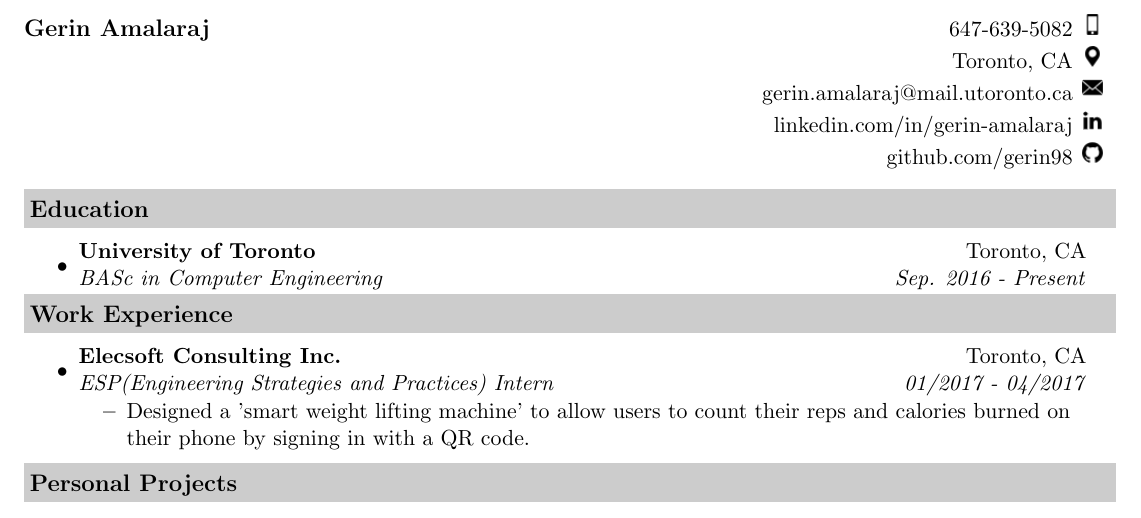
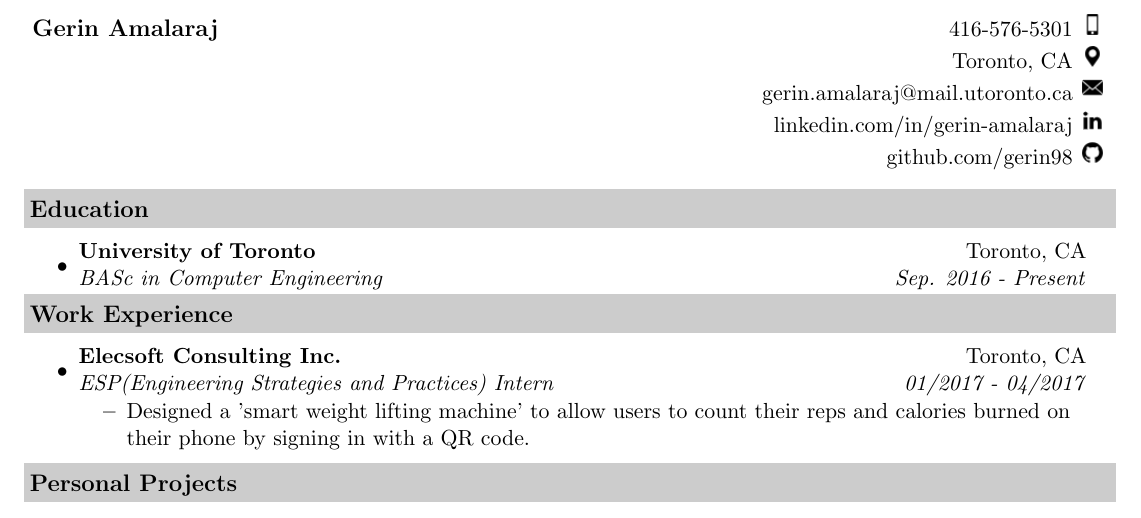
Before and after one commit to gerin98/Gerin_Resume, a LaTeX CV (resume.tex): part of the page, cut so that both start at the same text. Compiled offline with pdfLaTeX.

Commit message:
Update resume.tex

```diff
--- a/resume.tex
+++ b/resume.tex
@@ -39,8 +39,22 @@
 
 \begin{document}
 
+% \begin{center}
+% \begin{tabular}{ c c c }
+%  cell1 & cell2 & cell3 \\
+%  cell4 & cell5 & cell6 \\
+%  cell7 & cell8 & cell9
+% \end{tabular}
+% \end{center}
+
 \begin{tabular*}{7.5in}{l@{\extracolsep{\fill}}r}
-\textbf{\large Gerin Amalaraj}  & 647-639-5082 			  \includegraphics[scale=1]{phone}\\
+\textbf{
+	\large Gerin Amalaraj}
+
+
+
+    & 416-576-5301
+    \includegraphics[scale=1]{phone}\\
     & Toronto, CA
     \includegraphics[scale=1]{gps}\\
     & gerin.amalaraj@mail.utoronto.ca
```
Also changed, not shown: resume.tex (10 more changed lines). Lines whose indentation alone changed are shown as unchanged.
